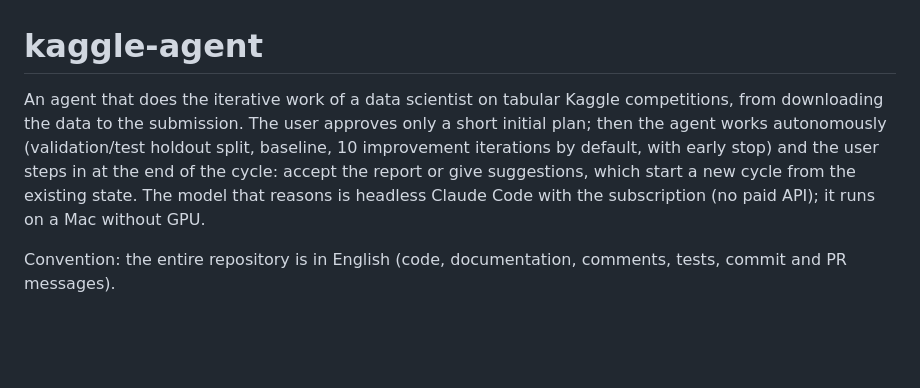
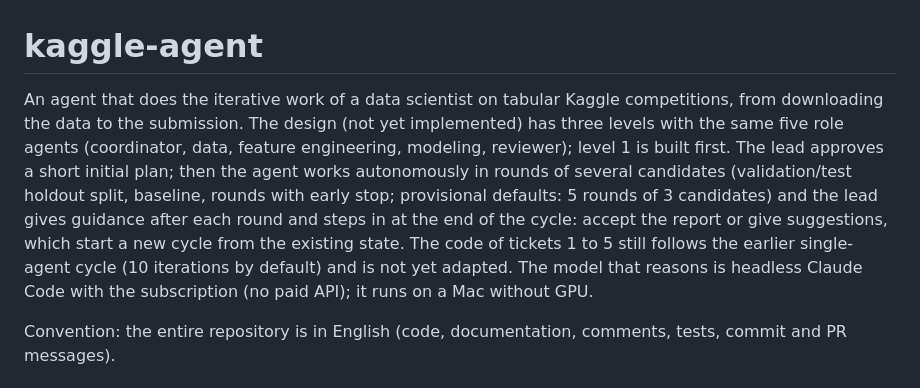
Before and after one commit to a-scaravelli/ds-agent, a Markdown page: README.md, the part around the change. Rendered like a GitHub page; blank space fills up the shorter version.

Commit message:
docs: README intro and process memory for ticket #14
Co-Authored-By: Claude Sonnet 5.5 <noreply@anthropic.com>

```diff
--- a/README.md
+++ b/README.md
@@ -1,6 +1,6 @@
 # kaggle-agent
 
-An agent that does the iterative work of a data scientist on tabular Kaggle competitions, from downloading the data to the submission. The user approves only a short initial plan; then the agent works autonomously (validation/test holdout split, baseline, 10 improvement iterations by default, with early stop) and the user steps in at the end of the cycle: accept the report or give suggestions, which start a new cycle from the existing state. The model that reasons is headless Claude Code with the subscription (no paid API); it runs on a Mac without GPU.
+An agent that does the iterative work of a data scientist on tabular Kaggle competitions, from downloading the data to the submission. The design (not yet implemented) has three levels with the same five role agents (coordinator, data, feature engineering, modeling, reviewer); level 1 is built first. The lead approves a short initial plan; then the agent works autonomously in rounds of several candidates (validation/test holdout split, baseline, rounds with early stop; provisional defaults: 5 rounds of 3 candidates) and the lead gives guidance after each round and steps in at the end of the cycle: accept the report or give suggestions, which start a new cycle from the existing state. The code of tickets 1 to 5 still follows the earlier single-agent cycle (10 iterations by default) and is not yet adapted. The model that reasons is headless Claude Code with the subscription (no paid API); it runs on a Mac without GPU.
 
 Convention: the entire repository is in English (code, documentation, comments, tests, commit and PR messages).
 
```
Also changed, not shown: .asl/process-memory.md (+8 -0 lines).
